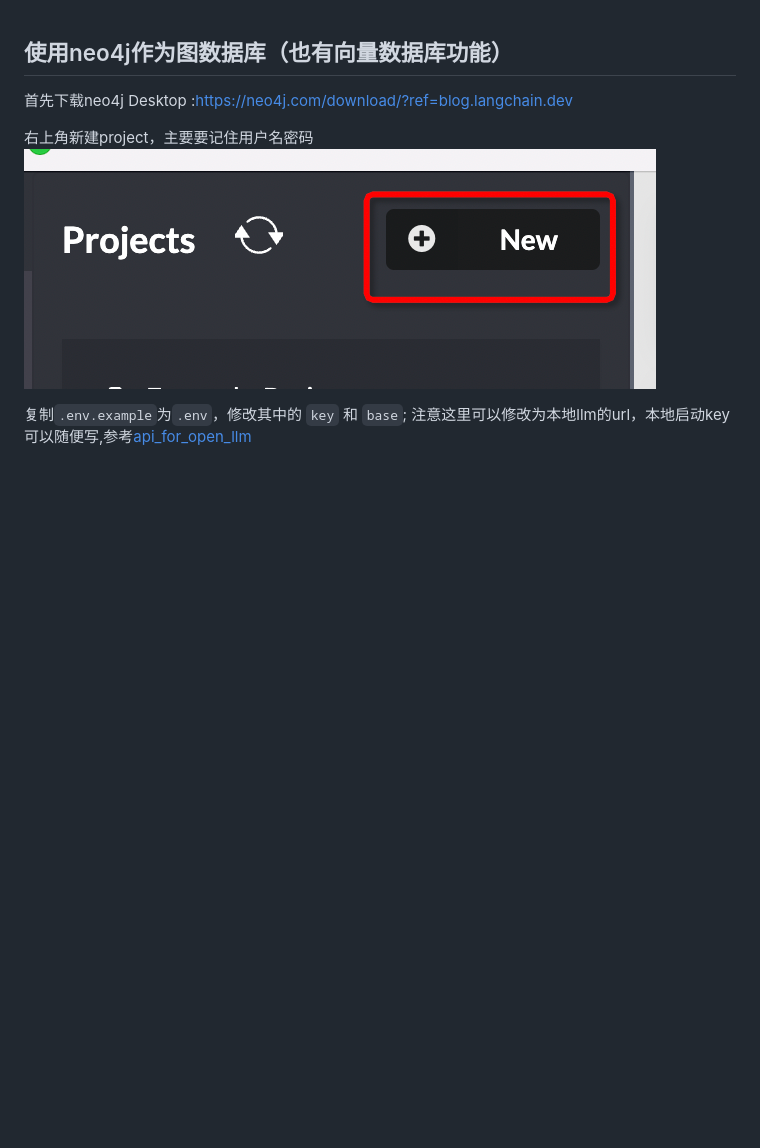
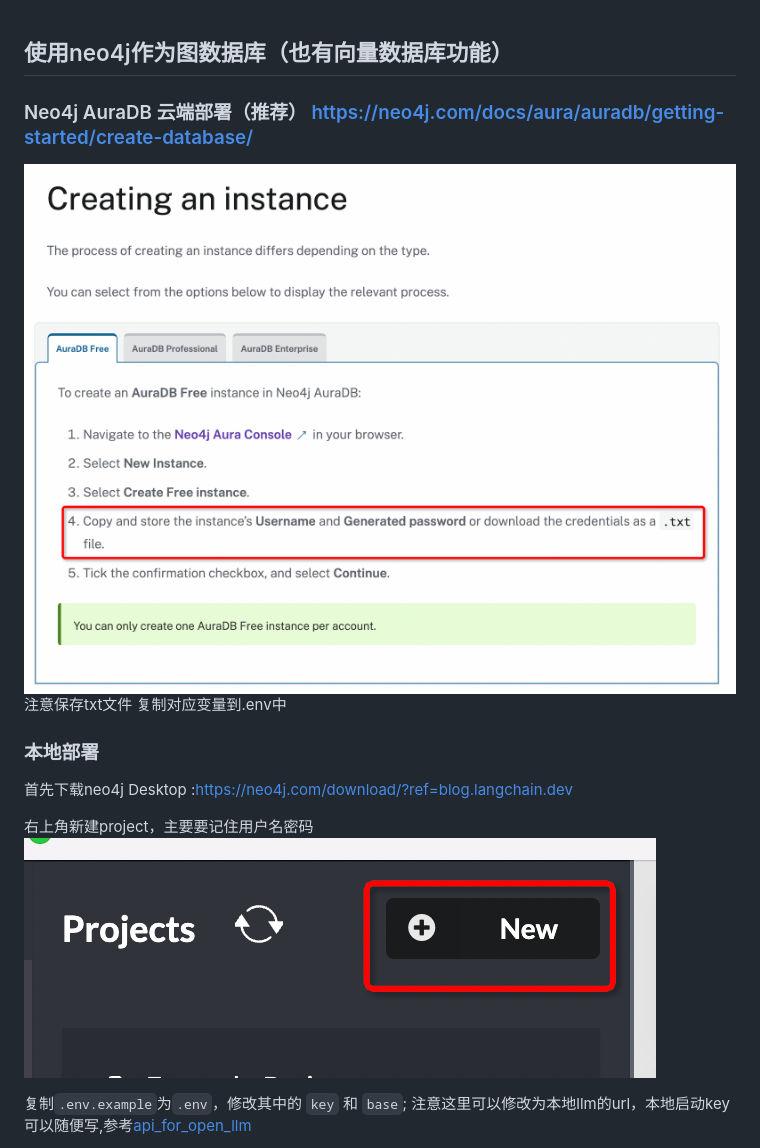
Before and after one commit to shuyhere/llmkg, a Markdown page: neo4j/README.md, the part around the change printed below. GitHub-like rendering; pictures changed too: neo4j/image/img_neo4jaAuradb.png (added); blank space fills up the shorter version.

Commit message:
neo4jAura

```diff
--- a/neo4j/README.md
+++ b/neo4j/README.md
@@ -1,4 +1,8 @@
 ## 使用neo4j作为图数据库（也有向量数据库功能）
+### Neo4j AuraDB 云端部署（推荐） https://neo4j.com/docs/aura/auradb/getting-started/create-database/
+![img.png](image/img_neo4jaAuradb.png)
+注意保存txt文件 复制对应变量到.env中
+### 本地部署
 首先下载neo4j Desktop :https://neo4j.com/download/?ref=blog.langchain.dev
 
 右上角新建project，主要要记住用户名密码
```
Also changed, not shown: other parts of neo4j/README.md (+1 -0 lines), 3 other files.
